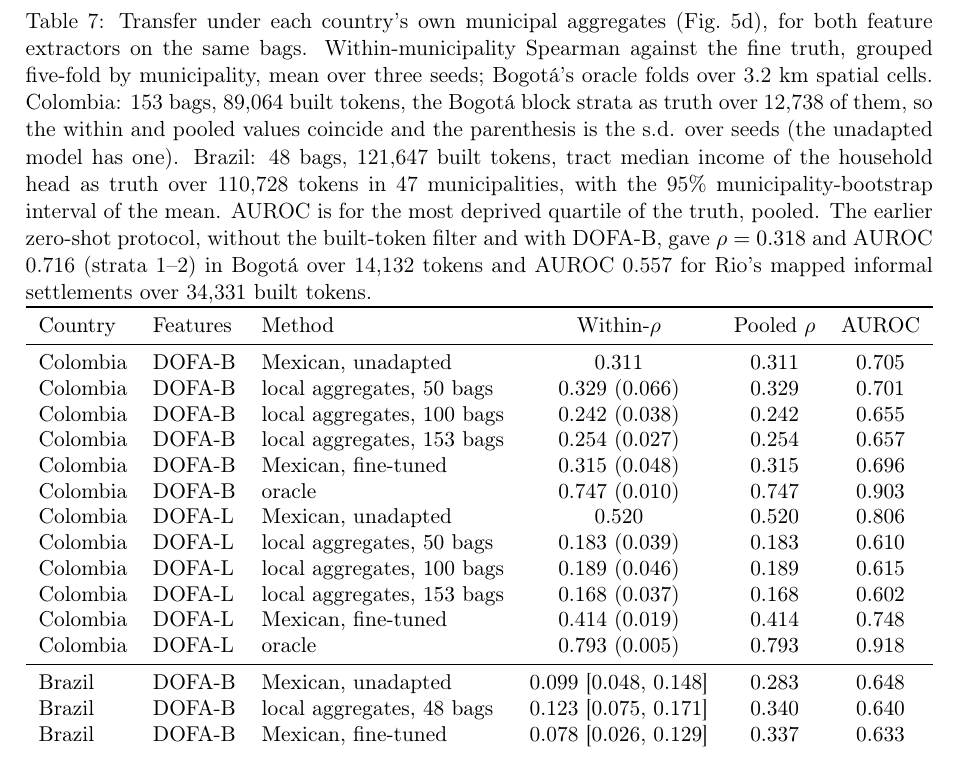
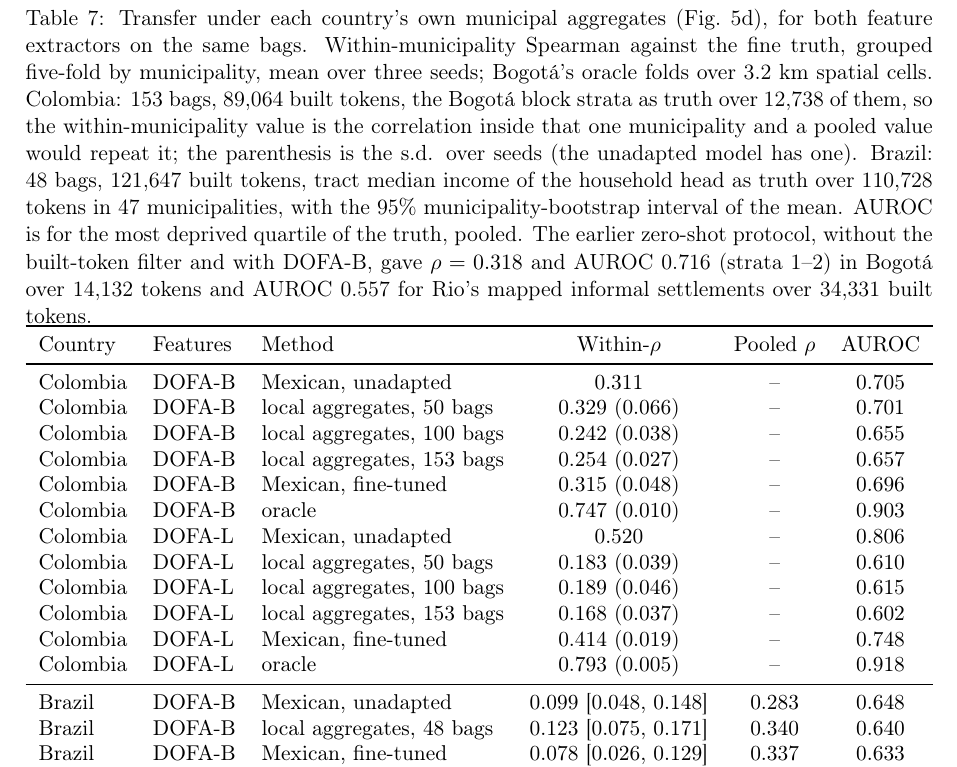
Before and after one commit to dagoPA/sat-insight, a LaTeX paper (docs/manuscript/main.tex): part of page 20 of 27, cut so that both start at the same text. Compiled offline with pdfLaTeX.

Commit message:
Tabla 7: sin valor pooled repetido para Colombia, con la explicación en el pie

```diff
--- a/docs/manuscript/main.tex
+++ b/docs/manuscript/main.tex
@@ -918,8 +918,9 @@ proceeds.
 for both feature extractors on the same bags. Within-municipality Spearman against the
 fine truth, grouped five-fold by municipality, mean over three seeds; Bogot\'a's oracle
 folds over 3.2 km spatial cells. Colombia: 153 bags, 89{,}064 built tokens, the Bogot\'a
-block strata as truth over 12{,}738 of them, so the within and pooled values coincide
-and the parenthesis is the s.d. over seeds (the unadapted model has one). Brazil: 48
+block strata as truth over 12{,}738 of them, so the within-municipality value is the
+correlation inside that one municipality and a pooled value would repeat it; the
+parenthesis is the s.d. over seeds (the unadapted model has one). Brazil: 48
 bags, 121{,}647 built tokens, tract median income of the household head as truth over
 110{,}728 tokens in 47 municipalities, with the 95\% municipality-bootstrap interval of
 the mean. AUROC is for the most deprived quartile of the truth, pooled. The
@@ -932,18 +933,18 @@ AUROC 0.557 for Rio's mapped informal settlements over 34{,}331 built tokens.}
 \toprule
 Country & Features & Method & Within-$\rho$ & Pooled $\rho$ & AUROC\\
 \midrule
-Colombia & DOFA-B & Mexican, unadapted & 0.311 & 0.311 & 0.705\\
-Colombia & DOFA-B & local aggregates, 50 bags & 0.329 (0.066) & 0.329 & 0.701\\
-Colombia & DOFA-B & local aggregates, 100 bags & 0.242 (0.038) & 0.242 & 0.655\\
-Colombia & DOFA-B & local aggregates, 153 bags & 0.254 (0.027) & 0.254 & 0.657\\
-Colombia & DOFA-B & Mexican, fine-tuned & 0.315 (0.048) & 0.315 & 0.696\\
-Colombia & DOFA-B & oracle & 0.747 (0.010) & 0.747 & 0.903\\
-Colombia & DOFA-L & Mexican, unadapted & 0.520 & 0.520 & 0.806\\
-Colombia & DOFA-L & local aggregates, 50 bags & 0.183 (0.039) & 0.183 & 0.610\\
-Colombia & DOFA-L & local aggregates, 100 bags & 0.189 (0.046) & 0.189 & 0.615\\
-Colombia & DOFA-L & local aggregates, 153 bags & 0.168 (0.037) & 0.168 & 0.602\\
-Colombia & DOFA-L & Mexican, fine-tuned & 0.414 (0.019) & 0.414 & 0.748\\
-Colombia & DOFA-L & oracle & 0.793 (0.005) & 0.793 & 0.918\\
+Colombia & DOFA-B & Mexican, unadapted & 0.311 & -- & 0.705\\
+Colombia & DOFA-B & local aggregates, 50 bags & 0.329 (0.066) & -- & 0.701\\
+Colombia & DOFA-B & local aggregates, 100 bags & 0.242 (0.038) & -- & 0.655\\
+Colombia & DOFA-B & local aggregates, 153 bags & 0.254 (0.027) & -- & 0.657\\
+Colombia & DOFA-B & Mexican, fine-tuned & 0.315 (0.048) & -- & 0.696\\
+Colombia & DOFA-B & oracle & 0.747 (0.010) & -- & 0.903\\
+Colombia & DOFA-L & Mexican, unadapted & 0.520 & -- & 0.806\\
+Colombia & DOFA-L & local aggregates, 50 bags & 0.183 (0.039) & -- & 0.610\\
+Colombia & DOFA-L & local aggregates, 100 bags & 0.189 (0.046) & -- & 0.615\\
+Colombia & DOFA-L & local aggregates, 153 bags & 0.168 (0.037) & -- & 0.602\\
+Colombia & DOFA-L & Mexican, fine-tuned & 0.414 (0.019) & -- & 0.748\\
+Colombia & DOFA-L & oracle & 0.793 (0.005) & -- & 0.918\\
 \midrule
 Brazil & DOFA-B & Mexican, unadapted & 0.099 [0.048, 0.148] & 0.283 & 0.648\\
 Brazil & DOFA-B & local aggregates, 48 bags & 0.123 [0.075, 0.171] & 0.340 & 0.640\\
```
